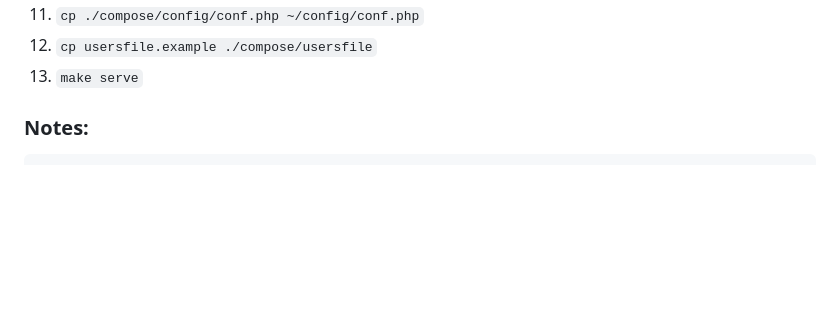
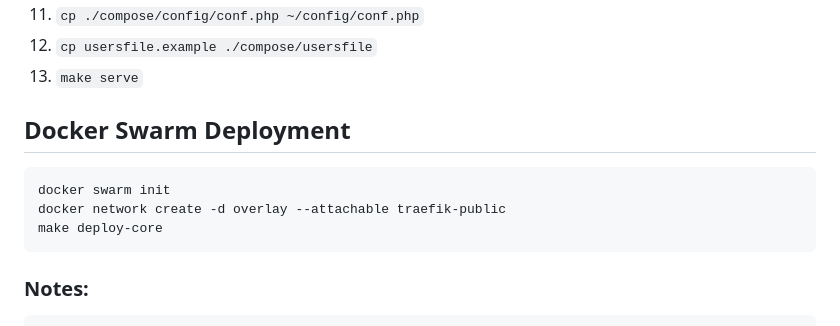
Before and after one commit to furyhawk/cloudy, a Markdown page: README.md, the part around the change. Rendered like a GitHub page; blank space fills up the shorter version.

````diff
--- a/README.md
+++ b/README.md
@@ -33,6 +33,13 @@ This simple project uses Traefik as a reverse proxy to a Streamlit application a
 11. `cp ./compose/config/conf.php ~/config/conf.php`
 12. `cp usersfile.example ./compose/usersfile`
 13. `make serve`
+
+## Docker Swarm Deployment
+```
+docker swarm init
+docker network create -d overlay --attachable traefik-public
+make deploy-core
+```
 
 ### Notes:
 ```yaml
````
